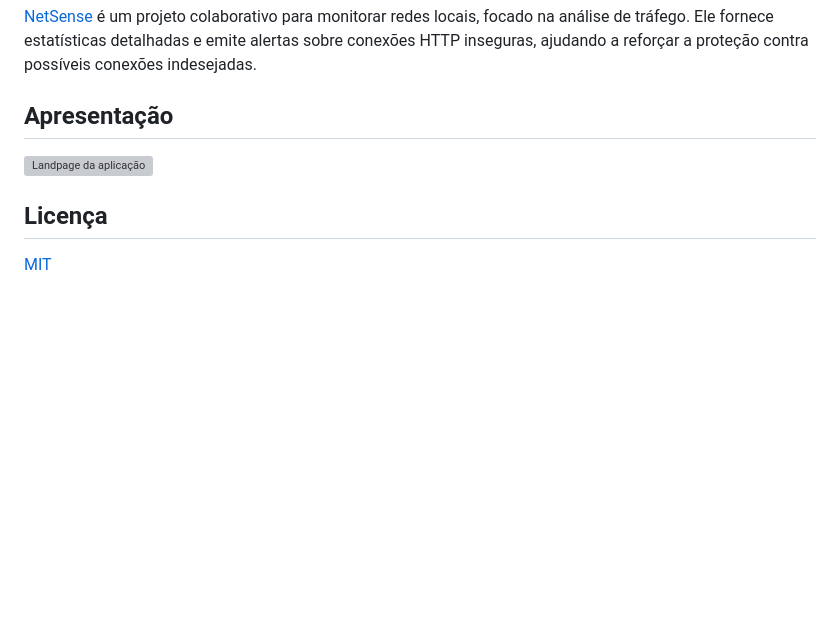
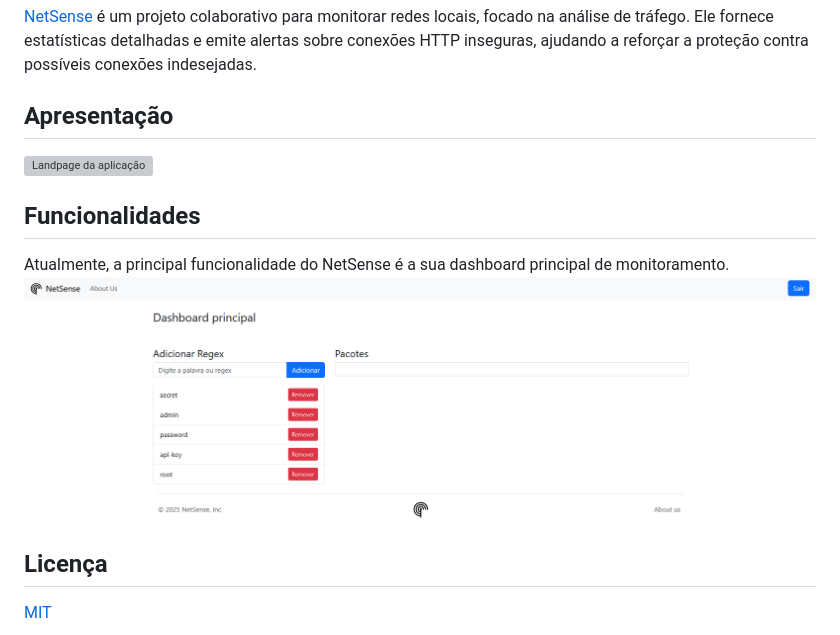
Before and after one commit to Jacksoan-Eufrosino/NetSense, a Markdown page: README.md, the part around the change. Drawn GitHub-style; pictures changed too: images/dashboardPrincipal.png (added); blank space fills up the shorter version; grey boxes are pictures that could not be loaded.

```diff
--- a/README.md
+++ b/README.md
@@ -6,6 +6,11 @@
 
 ![Landpage da aplicação](images/landPage.png)
 
+## Funcionalidades
+
+Atualmente, a principal funcionalidade do NetSense é a sua dashboard principal de monitoramento.
+![Dashboard principal da aplicação](images/dashboardPrincipal.png)
+
 ## Licença
 
 [MIT](https://github.com/Jacksoan-Eufrosino/NetSense/blob/main/LICENSE)
```
Also changed, not shown: 8 other files.
